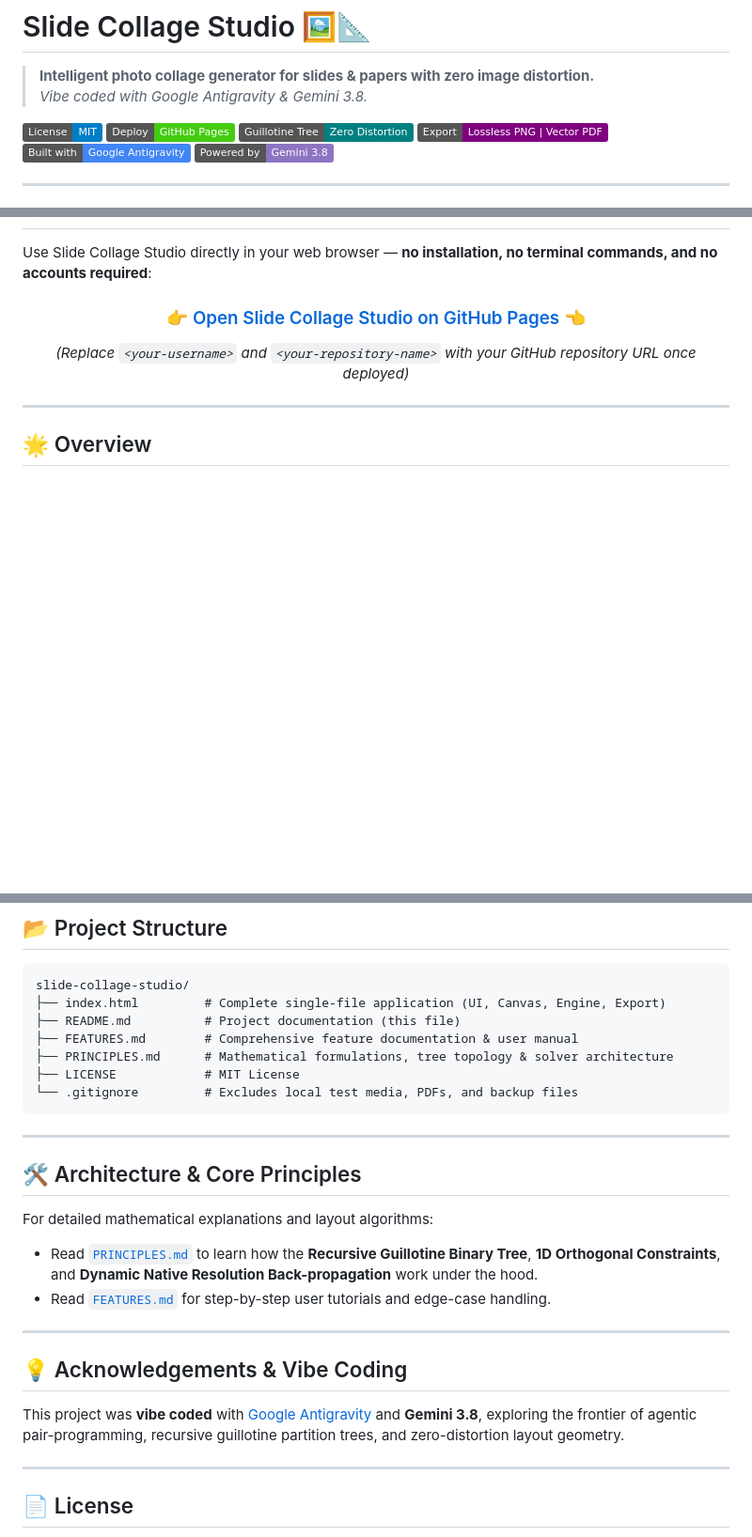
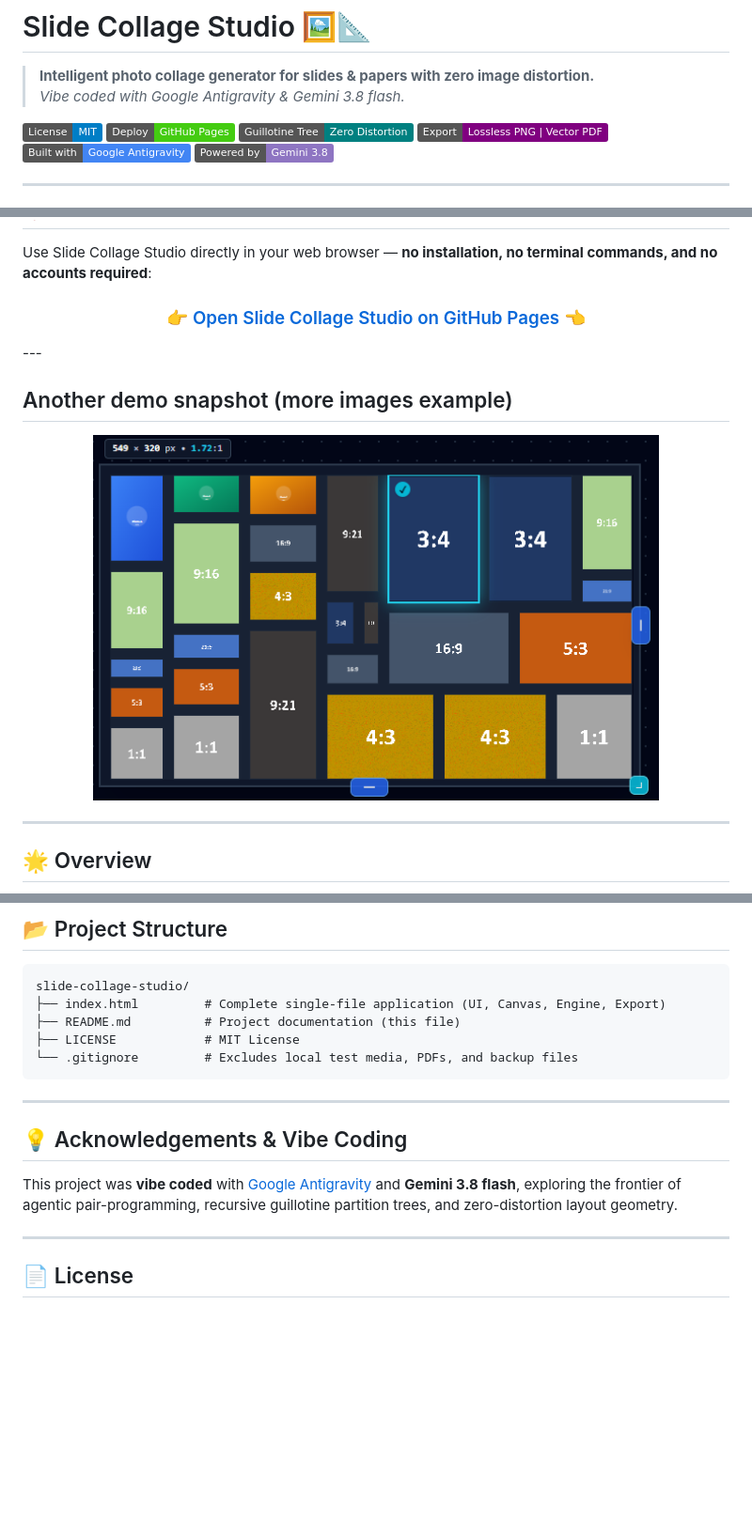
Before and after one commit to HuangBugWei/slide-collage-studio, a Markdown page: README.md, 3 parts joined by grey strips. Shown at 94% size. Rendered like a GitHub page; badges without logos; blank space fills up the shorter version.

Commit message:
Revise README with new demo and project details
Updated project description and added quick demo section.

````diff
--- a/README.md
+++ b/README.md
@@ -1,7 +1,7 @@
 # Slide Collage Studio 🖼️📐
 
 > **Intelligent photo collage generator for slides & papers with zero image distortion.**
-> *Vibe coded with Google Antigravity & Gemini 3.8.*
+> *Vibe coded with Google Antigravity & Gemini 3.8 flash.*
 
 [![License: MIT](https://img.shields.io/badge/License-MIT-blue.svg)](LICENSE)
 [![GitHub Pages](https://img.shields.io/badge/Deploy-GitHub%20Pages-brightgreen.svg)](https://pages.github.com/)
@@ -33,6 +39,11 @@ Use Slide Collage Studio directly in your web browser — **no installation, no
 
-*(Replace `<your-username>` and `<your-repository-name>` with your GitHub repository URL once deployed)*
+</div>
+---
 
+## Another demo snapshot (more images example)
+
+<div align="center">
+  <img src="assets/lots-of-images-demo.png" alt="Slide Collage Studio Preview" width="80%" style="border-radius: 8px; box-shadow: 0 4px 16px rgba(0,0,0,0.12);" />
 </div>
 
 ---
@@ -112,25 +123,15 @@ flowchart LR
 slide-collage-studio/
 ├── index.html         # Complete single-file application (UI, Canvas, Engine, Export)
 ├── README.md          # Project documentation (this file)
-├── FEATURES.md        # Comprehensive feature documentation & user manual
-├── PRINCIPLES.md      # Mathematical formulations, tree topology & solver architecture
 ├── LICENSE            # MIT License
 └── .gitignore         # Excludes local test media, PDFs, and backup files
 ```
 
 ---
 
-## 🛠️ Architecture & Core Principles
-
-For detailed mathematical explanations and layout algorithms:
-* Read [`PRINCIPLES.md`](PRINCIPLES.md) to learn how the **Recursive Guillotine Binary Tree**, **1D Orthogonal Constraints**, and **Dynamic Native Resolution Back-propagation** work under the hood.
-* Read [`FEATURES.md`](FEATURES.md) for step-by-step user tutorials and edge-case handling.
-
----
-
 ## 💡 Acknowledgements & Vibe Coding
 
-This project was **vibe coded** with [Google Antigravity](https://deepmind.google/) and **Gemini 3.8**, exploring the frontier of agentic pair-programming, recursive guillotine partition trees, and zero-distortion layout geometry.
+This project was **vibe coded** with [Google Antigravity](https://deepmind.google/) and **Gemini 3.8 flash**, exploring the frontier of agentic pair-programming, recursive guillotine partition trees, and zero-distortion layout geometry.
 
 ---
 
````
Also changed, not shown: other parts of README.md (+7 -1 lines).
